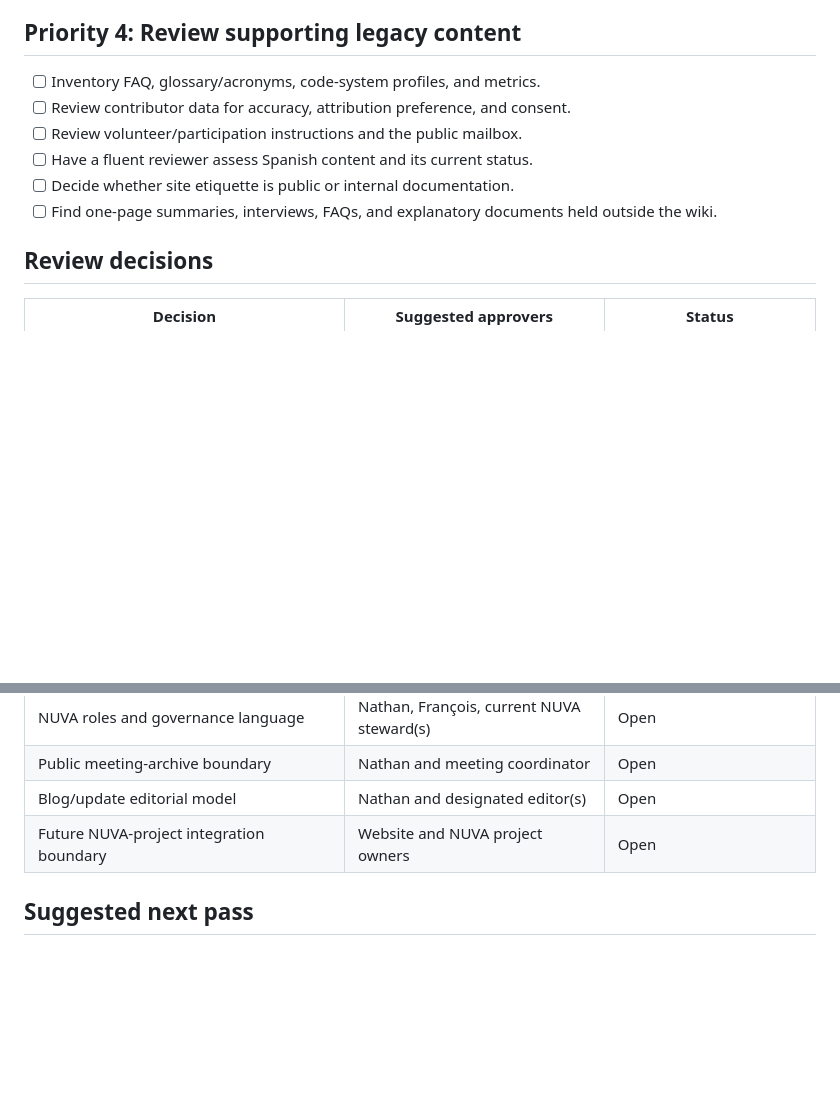
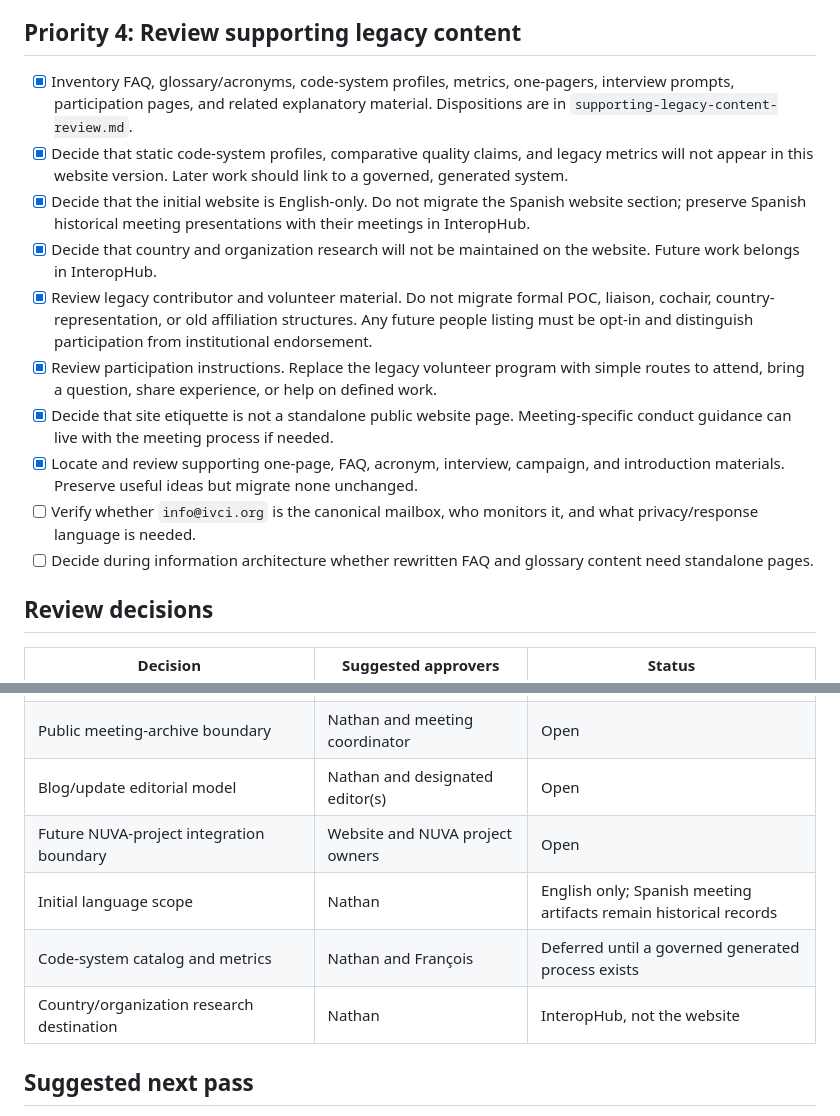
Before and after one commit to IVC-NUVA/IVC-Website, a Markdown page: docs/content-inventory/collection-backlog.md, 2 parts joined by grey strips. GitHub-like rendering; blank space fills up the shorter version.

Commit message:
docs: review supporting legacy content

```diff
--- a/docs/content-inventory/collection-backlog.md
+++ b/docs/content-inventory/collection-backlog.md
@@ -109,13 +109,33 @@ response format for François.
 
 ## Priority 4: Review supporting legacy content
 
-- [ ] Inventory FAQ, glossary/acronyms, code-system profiles, and metrics.
-- [ ] Review contributor data for accuracy, attribution preference, and consent.
-- [ ] Review volunteer/participation instructions and the public mailbox.
-- [ ] Have a fluent reviewer assess Spanish content and its current status.
-- [ ] Decide whether site etiquette is public or internal documentation.
-- [ ] Find one-page summaries, interviews, FAQs, and explanatory documents held
-  outside the wiki.
+- [x] Inventory FAQ, glossary/acronyms, code-system profiles, metrics,
+  one-pagers, interview prompts, participation pages, and related explanatory
+  material. Dispositions are in
+  `supporting-legacy-content-review.md`.
+- [x] Decide that static code-system profiles, comparative quality claims, and
+  legacy metrics will not appear in this website version. Later work should
+  link to a governed, generated system.
+- [x] Decide that the initial website is English-only. Do not migrate the
+  Spanish website section; preserve Spanish historical meeting presentations
+  with their meetings in InteropHub.
+- [x] Decide that country and organization research will not be maintained on
+  the website. Future work belongs in InteropHub.
+- [x] Review legacy contributor and volunteer material. Do not migrate formal
+  POC, liaison, cochair, country-representation, or old affiliation structures.
+  Any future people listing must be opt-in and distinguish participation from
+  institutional endorsement.
+- [x] Review participation instructions. Replace the legacy volunteer program
+  with simple routes to attend, bring a question, share experience, or help on
+  defined work.
+- [x] Decide that site etiquette is not a standalone public website page.
+  Meeting-specific conduct guidance can live with the meeting process if needed.
+- [x] Locate and review supporting one-page, FAQ, acronym, interview, campaign,
+  and introduction materials. Preserve useful ideas but migrate none unchanged.
+- [ ] Verify whether `info@ivci.org` is the canonical mailbox, who monitors it,
+  and what privacy/response language is needed.
+- [ ] Decide during information architecture whether rewritten FAQ and glossary
+  content need standalone pages.
 
 ## Review decisions
 
@@ -127,6 +147,9 @@ response format for François.
 | Public meeting-archive boundary | Nathan and meeting coordinator | Open |
 | Blog/update editorial model | Nathan and designated editor(s) | Open |
 | Future NUVA-project integration boundary | Website and NUVA project owners | Open |
+| Initial language scope | Nathan | English only; Spanish meeting artifacts remain historical records |
+| Code-system catalog and metrics | Nathan and François | Deferred until a governed generated process exists |
+| Country/organization research destination | Nathan | InteropHub, not the website |
 
 ## Suggested next pass
 
```
Also changed, not shown: docs/content-inventory/supporting-legacy-content-review.md (added, +260 -0 lines), docs/website-content-plan.md (+4 -0 lines).
